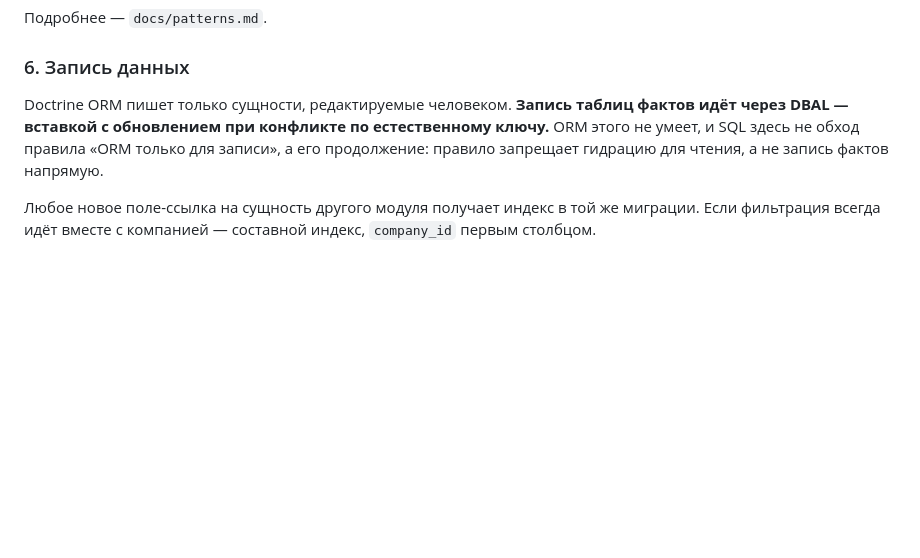
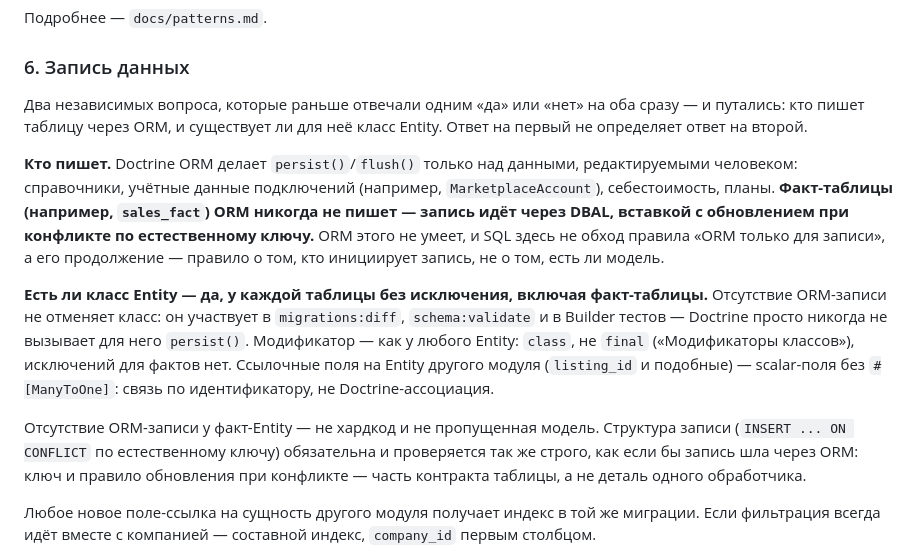
Before and after one commit to pavelsur07/app-service-analytics, a Markdown page: CLAUDE.md, the part around the change. Rendered like a GitHub page; blank space fills up the shorter version.

Commit message:
обновление документации #4

```diff
--- a/CLAUDE.md
+++ b/CLAUDE.md
@@ -167,11 +167,33 @@ Query-класс отдаёт `QueryBuilder`, а не массив.
 
 ### 6. Запись данных
 
-Doctrine ORM пишет только сущности, редактируемые человеком.
-**Запись таблиц фактов идёт через DBAL — вставкой с обновлением при
-конфликте по естественному ключу.** ORM этого не умеет, и SQL здесь
-не обход правила «ORM только для записи», а его продолжение:
-правило запрещает гидрацию для чтения, а не запись фактов напрямую.
+Два независимых вопроса, которые раньше отвечали одним «да» или «нет»
+на оба сразу — и путались: кто пишет таблицу через ORM, и существует
+ли для неё класс Entity. Ответ на первый не определяет ответ на второй.
+
+**Кто пишет.** Doctrine ORM делает `persist()`/`flush()` только над
+данными, редактируемыми человеком: справочники, учётные данные
+подключений (например, `MarketplaceAccount`), себестоимость, планы.
+**Факт-таблицы (например, `sales_fact`) ORM никогда не пишет — запись
+идёт через DBAL, вставкой с обновлением при конфликте по естественному
+ключу.** ORM этого не умеет, и SQL здесь не обход правила «ORM только
+для записи», а его продолжение — правило о том, кто инициирует запись,
+не о том, есть ли модель.
+
+**Есть ли класс Entity — да, у каждой таблицы без исключения, включая
+факт-таблицы.** Отсутствие ORM-записи не отменяет класс: он участвует
+в `migrations:diff`, `schema:validate` и в Builder тестов — Doctrine
+просто никогда не вызывает для него `persist()`. Модификатор — как
+у любого Entity: `class`, не `final` («Модификаторы классов»),
+исключений для фактов нет. Ссылочные поля на Entity другого модуля
+(`listing_id` и подобные) — scalar-поля без `#[ManyToOne]`: связь
+по идентификатору, не Doctrine-ассоциация.
+
+Отсутствие ORM-записи у факт-Entity — не хардкод и не пропущенная
+модель. Структура записи (`INSERT ... ON CONFLICT` по естественному
+ключу) обязательна и проверяется так же строго, как если бы запись
+шла через ORM: ключ и правило обновления при конфликте — часть контракта
+таблицы, а не деталь одного обработчика.
 
 Любое новое поле-ссылка на сущность другого модуля получает индекс
 в той же миграции. Если фильтрация всегда идёт вместе с компанией —
```
Also changed, not shown: docs/patterns.md (+9 -5 lines).
